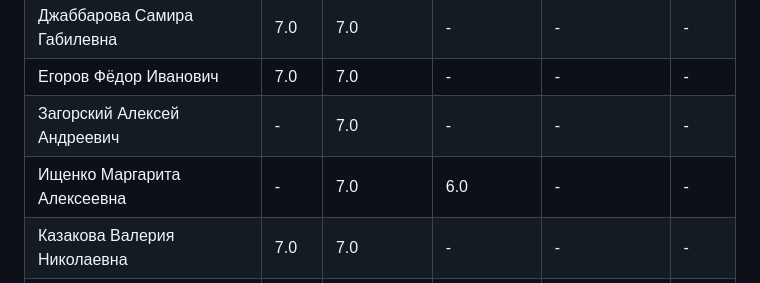
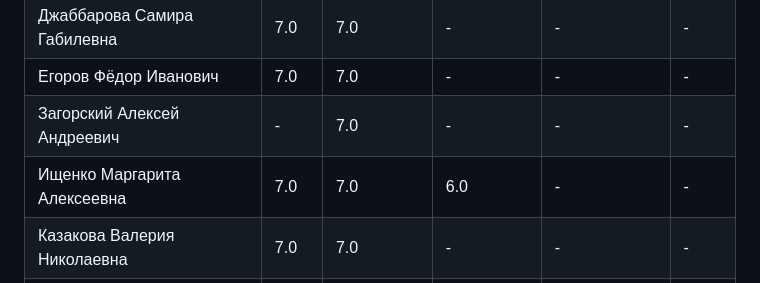
Before and after one commit to zoott1c/PPP_24-25_4sem, a Markdown page: scores.md, the part around one of its changes. GitHub-like rendering.

Commit message:
Добавлен файл scores.md

```diff
--- a/scores.md
+++ b/scores.md
@@ -53,7 +53,7 @@
 | Джаббарова Самира Габилевна | 7.0 | 7.0 | - | - | - |
 | Егоров Фёдор Иванович | 7.0 | 7.0 | - | - | - |
 | Загорский Алексей Андреевич | - | 7.0 | - | - | - |
-| Ищенко Маргарита Алексеевна | - | 7.0 | 6.0 | - | - |
+| Ищенко Маргарита Алексеевна | 7.0 | 7.0 | 6.0 | - | - |
 | Казакова Валерия Николаевна | 7.0 | 7.0 | - | - | - |
 | Лукьянова Каролина Евгеньевна | 7.0 | 7.0 | - | - | - |
 | Майорова Анна Андреевна | 7.0 | 7.0 | - | - | - |
```
Also changed, not shown: other parts of scores.md (+1 -1 lines).
